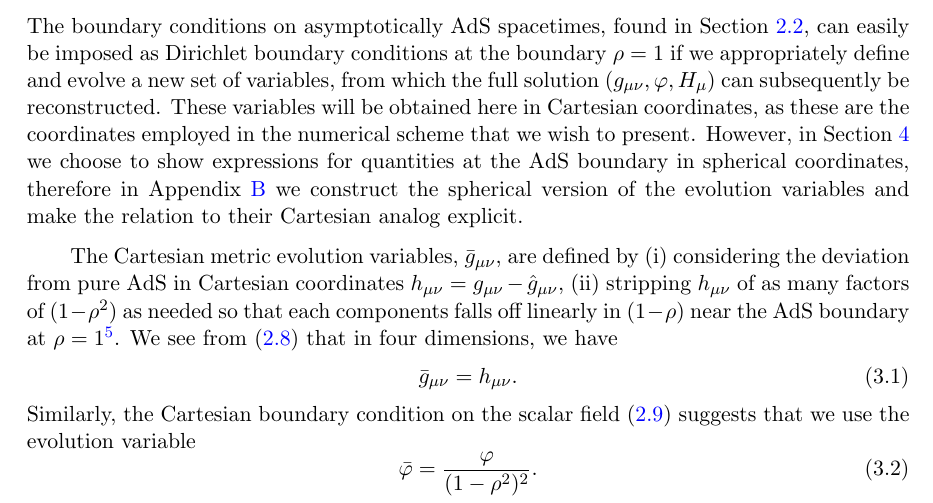
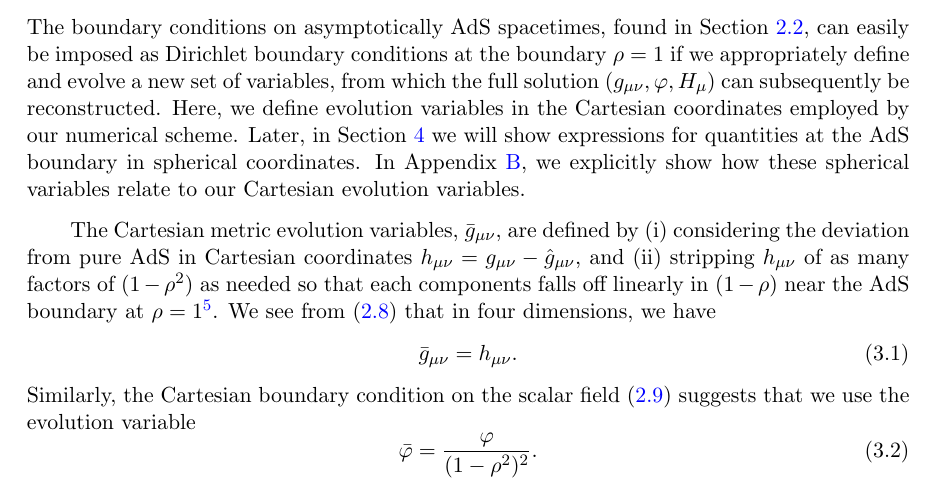
Before and after one commit to lorenzorossi7/Cauchy_AdS_No_Symmetries_3p1_paper, a LaTeX document (3p1.tex): part of page 9 of 36, cut so that both start at the same text. Compiled offline with pdfLaTeX.

Commit message:
improve section (3.1) -HB

```diff
--- a/3p1.tex
+++ b/3p1.tex
@@ -423,9 +423,13 @@ For a discussion in a simpler context with more symmetry, see~\cite{Bantilan:201
 \subsection{Evolution Variables and Boundary Conditions}\label{subsec:cartevvarboucon}
 
 The boundary conditions on asymptotically AdS spacetimes, found in Section~\ref{subsec:asyAdS}, can easily be imposed as Dirichlet boundary conditions at the boundary $\rho=1$ if we appropriately define and evolve a new set of variables, from which the full solution $(g_{\mu\nu},\varphi,H_\mu)$ can subsequently be reconstructed. %Even though the code employs Cartesian coordinates, we define these variables also in spherical coordinates for completeness and because they will turn out to be useful in Section~\ref{sec:bouset2} .
-These variables will be obtained here in Cartesian coordinates, as these are the coordinates employed in the numerical scheme that we wish to present. However, in Section~\ref{sec:bouset2} we choose to show expressions for quantities at the AdS boundary in spherical coordinates, therefore in Appendix~\ref{sec:sphevvarboucon} we construct the spherical version of the evolution variables and make the relation to their Cartesian analog explicit.
+%These variables will be obtained here in Cartesian coordinates, as these are the coordinates employed in the numerical scheme that we wish to present.
+Here, we define evolution variables in the Cartesian coordinates employed by our numerical scheme.
+%However, in Section~\ref{sec:bouset2} we choose to show expressions for quantities at the AdS boundary in spherical coordinates, therefore in Appendix~\ref{sec:sphevvarboucon} we construct the spherical version of the evolution variables and make the relation to their Cartesian analog explicit.
+Later, in Section~\ref{sec:bouset2} we will show expressions for quantities at the AdS boundary in spherical coordinates.
+In Appendix~\ref{sec:sphevvarboucon}, we explicitly show how these spherical variables relate to our Cartesian evolution variables.
 
-The Cartesian metric evolution variables, $\bar{g}_{\mu\nu}$, are defined by (i) considering the deviation from pure AdS in Cartesian coordinates $h_{\mu\nu}=g_{\mu\nu}-\hat{g}_{\mu\nu}$, (ii) stripping $h_{\mu\nu}$ of as many factors of $(1-\rho^2)$ as needed so that each components falls off linearly in $(1-\rho)$ near the AdS boundary at $\rho=1$\footnote{Looking at the boundary conditions \eqref{eq:carbouncondh}, it seems natural to factor out $(1-\rho)$ rather than $(1-\rho^2)$. However, the latter is preferred since it preserves the even/odd character in the $\rho$ variable.}.
+The Cartesian metric evolution variables, $\bar{g}_{\mu\nu}$, are defined by (i) considering the deviation from pure AdS in Cartesian coordinates $h_{\mu\nu}=g_{\mu\nu}-\hat{g}_{\mu\nu}$, and (ii) stripping $h_{\mu\nu}$ of as many factors of $(1-\rho^2)$ as needed so that each components falls off linearly in $(1-\rho)$ near the AdS boundary at $\rho=1$\footnote{Looking at the boundary conditions \eqref{eq:carbouncondh}, it seems natural to factor out $(1-\rho)$ rather than $(1-\rho^2)$. However, the latter is preferred since it preserves the even/odd character in the $\rho$ variable.}.
 We see from \eqref{eq:carbouncondh} that in four dimensions, we have
 \begin{equation}\label{eq:gbarcart}
 \bar{g}_{\mu\nu}=h_{\mu\nu}.
```
